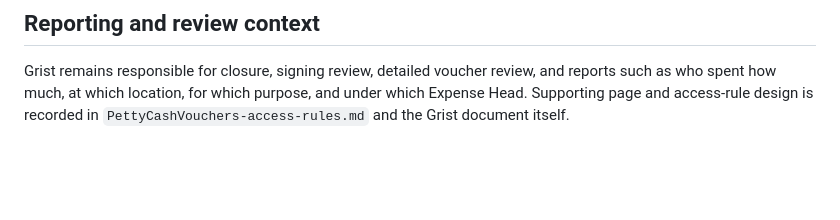
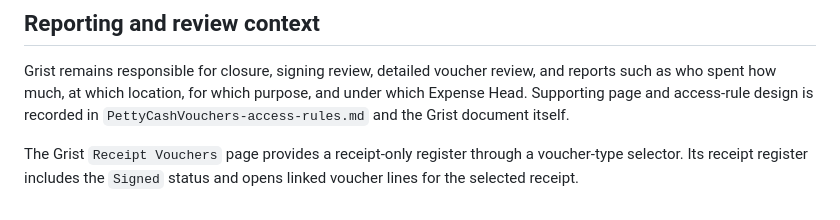
Before and after one commit to ibarot1981/safari-petty-cash, a Markdown page: docs/PROJECT_REQUIREMENTS.md, the part around the change. Drawn GitHub-style; blank space fills up the shorter version.

```diff
--- a/docs/PROJECT_REQUIREMENTS.md
+++ b/docs/PROJECT_REQUIREMENTS.md
@@ -49,3 +49,5 @@ Safari Petty Cash is a keyboard-friendly web utility for recording petty-cash re
 ## Reporting and review context
 
 Grist remains responsible for closure, signing review, detailed voucher review, and reports such as who spent how much, at which location, for which purpose, and under which Expense Head. Supporting page and access-rule design is recorded in `PettyCashVouchers-access-rules.md` and the Grist document itself.
+
+The Grist `Receipt Vouchers` page provides a receipt-only register through a voucher-type selector. Its receipt register includes the `Signed` status and opens linked voucher lines for the selected receipt.
```
Also changed, not shown: docs/CODE_WALKTHROUGH.md (+4 -0 lines).
